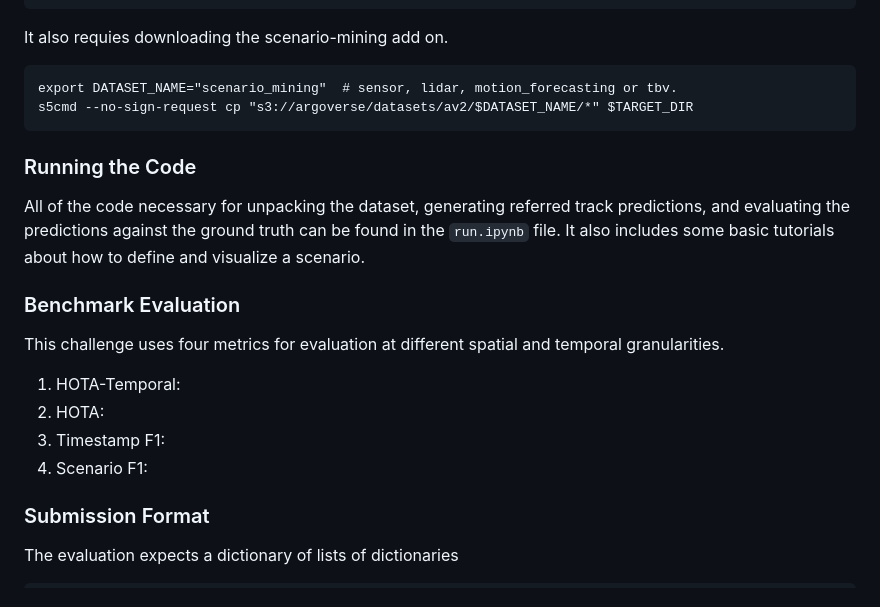
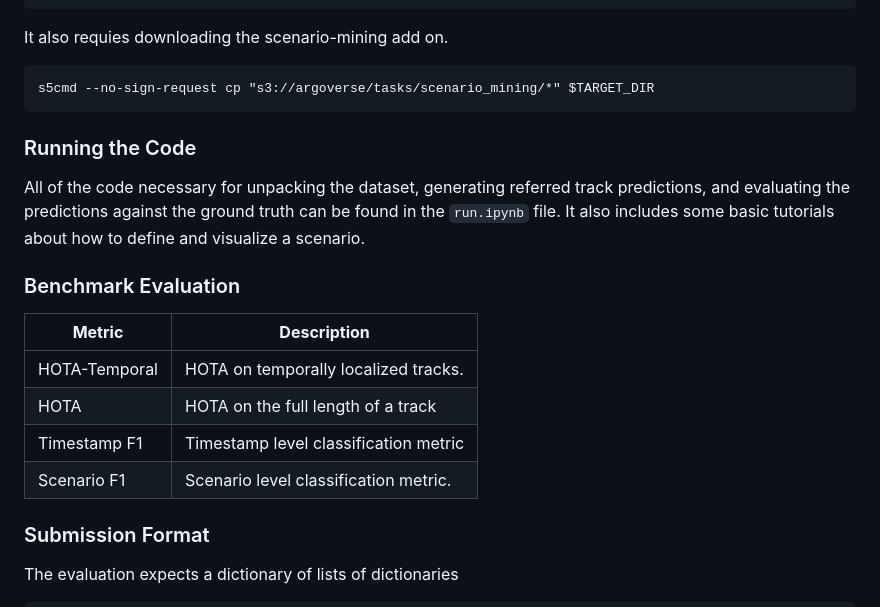
Before and after one commit to CainanD/RefAV, a Markdown page: README.md, the part around the change. Drawn GitHub-style.

````diff
--- a/README.md
+++ b/README.md
@@ -20,8 +20,7 @@ s5cmd --no-sign-request cp "s3://argoverse/datasets/av2/$DATASET_NAME/*" $TARGET
 ```
 It also requies downloading the scenario-mining add on.
 ```
-export DATASET_NAME="scenario_mining"  # sensor, lidar, motion_forecasting or tbv.
-s5cmd --no-sign-request cp "s3://argoverse/datasets/av2/$DATASET_NAME/*" $TARGET_DIR
+s5cmd --no-sign-request cp "s3://argoverse/tasks/scenario_mining/*" $TARGET_DIR
 ```
 
 ### Running the Code
@@ -32,11 +31,12 @@ It also includes some basic tutorials about how to define and visualize a scenar
 
 ### Benchmark Evaluation
 
-This challenge uses four metrics for evaluation at different spatial and temporal granularities.
-1. HOTA-Temporal:
-2. HOTA:
-3. Timestamp F1:
-4. Scenario F1:
+| **Metric** | **Description** |
+|------------|-----------------|
+| HOTA-Temporal | HOTA on temporally localized tracks. |
+| HOTA | HOTA on the full length of a track |
+| Timestamp F1 | Timestamp level classification metric |
+| Scenario F1 | Scenario level classification metric. |
 
 ### Submission Format
 
````
